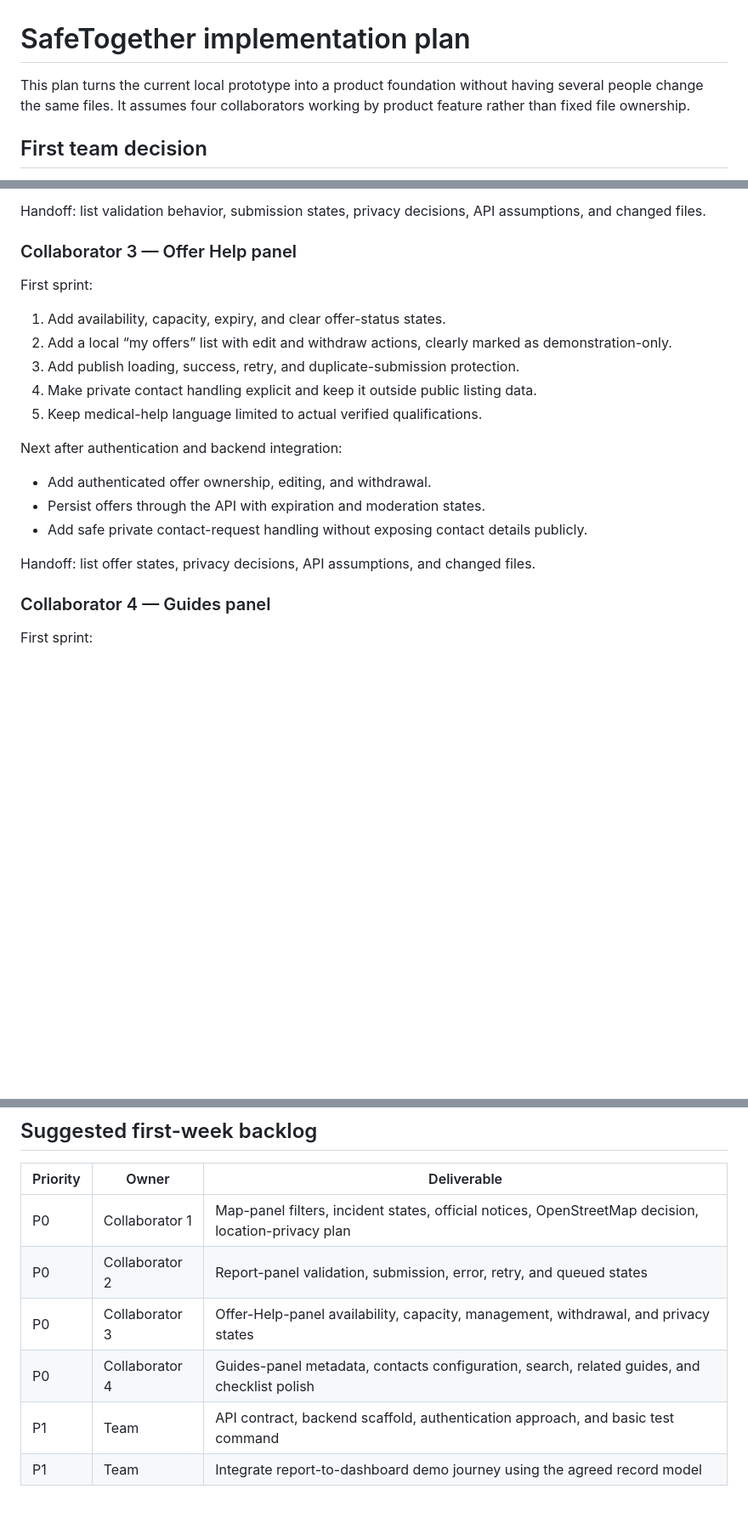
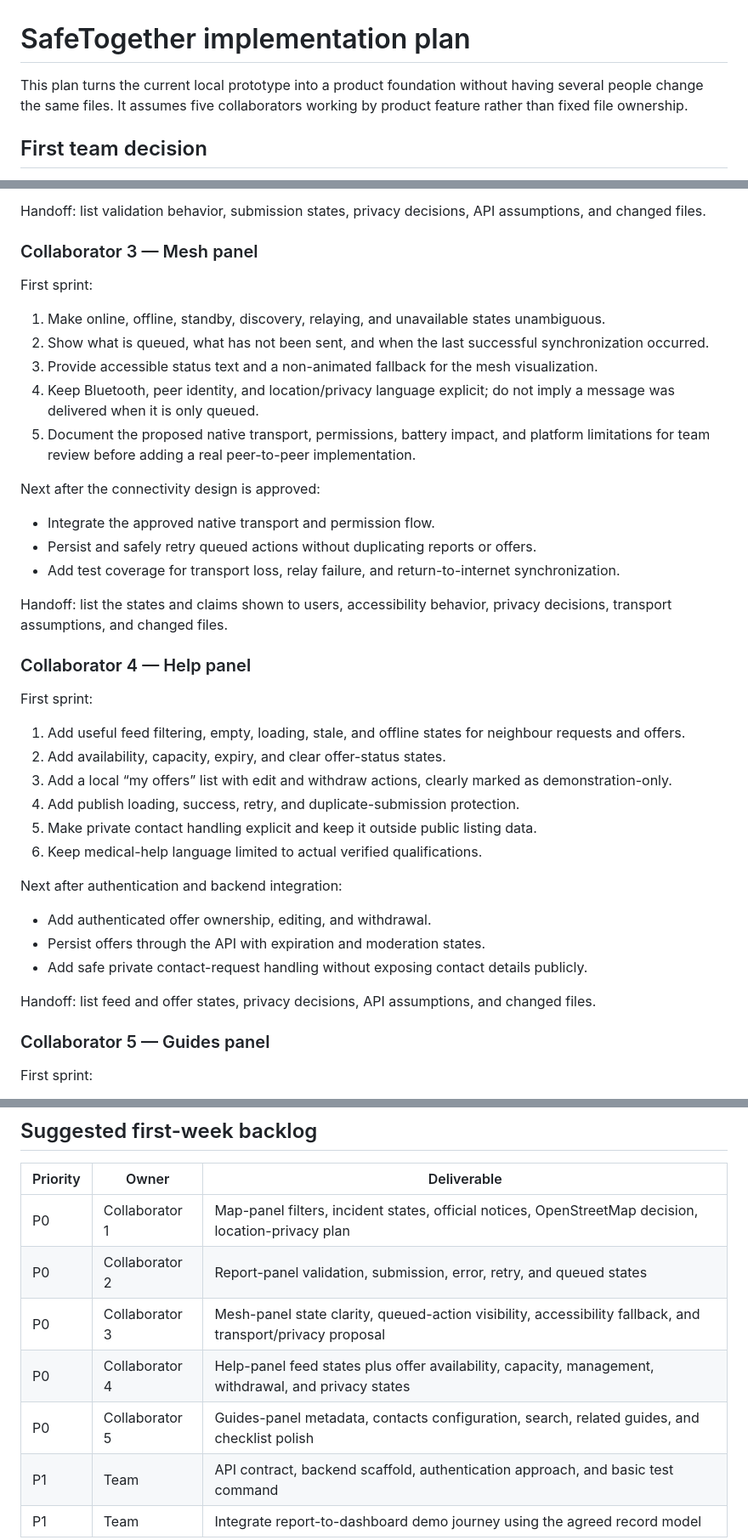
Before and after one commit to refoldingcrystal/SafeTogether, a Markdown page: docs/implementation-plan.md, 3 parts joined by grey strips. Shown at 85% size. Rendered like a GitHub page; blank space fills up the shorter version.

Commit message:
docs: distribute work across five mobile panels

```diff
--- a/docs/implementation-plan.md
+++ b/docs/implementation-plan.md
@@ -1,6 +1,6 @@
 # SafeTogether implementation plan
 
-This plan turns the current local prototype into a product foundation without having several people change the same files. It assumes four collaborators working by product feature rather than fixed file ownership.
+This plan turns the current local prototype into a product foundation without having several people change the same files. It assumes five collaborators working by product feature rather than fixed file ownership.
 
 ## First team decision
 
@@ -88,15 +88,34 @@ Next after backend integration:
 
 Handoff: list validation behavior, submission states, privacy decisions, API assumptions, and changed files.
 
-### Collaborator 3 — Offer Help panel
+### Collaborator 3 — Mesh panel
 
 First sprint:
 
-1. Add availability, capacity, expiry, and clear offer-status states.
-2. Add a local “my offers” list with edit and withdraw actions, clearly marked as demonstration-only.
-3. Add publish loading, success, retry, and duplicate-submission protection.
-4. Make private contact handling explicit and keep it outside public listing data.
-5. Keep medical-help language limited to actual verified qualifications.
+1. Make online, offline, standby, discovery, relaying, and unavailable states unambiguous.
+2. Show what is queued, what has not been sent, and when the last successful synchronization occurred.
+3. Provide accessible status text and a non-animated fallback for the mesh visualization.
+4. Keep Bluetooth, peer identity, and location/privacy language explicit; do not imply a message was delivered when it is only queued.
+5. Document the proposed native transport, permissions, battery impact, and platform limitations for team review before adding a real peer-to-peer implementation.
+
+Next after the connectivity design is approved:
+
+- Integrate the approved native transport and permission flow.
+- Persist and safely retry queued actions without duplicating reports or offers.
+- Add test coverage for transport loss, relay failure, and return-to-internet synchronization.
+
+Handoff: list the states and claims shown to users, accessibility behavior, privacy decisions, transport assumptions, and changed files.
+
+### Collaborator 4 — Help panel
+
+First sprint:
+
+1. Add useful feed filtering, empty, loading, stale, and offline states for neighbour requests and offers.
+2. Add availability, capacity, expiry, and clear offer-status states.
+3. Add a local “my offers” list with edit and withdraw actions, clearly marked as demonstration-only.
+4. Add publish loading, success, retry, and duplicate-submission protection.
+5. Make private contact handling explicit and keep it outside public listing data.
+6. Keep medical-help language limited to actual verified qualifications.
 
 Next after authentication and backend integration:
 
@@ -104,9 +123,9 @@ Next after authentication and backend integration:
 - Persist offers through the API with expiration and moderation states.
 - Add safe private contact-request handling without exposing contact details publicly.
 
-Handoff: list offer states, privacy decisions, API assumptions, and changed files.
+Handoff: list feed and offer states, privacy decisions, API assumptions, and changed files.
 
-### Collaborator 4 — Guides panel
+### Collaborator 5 — Guides panel
 
 First sprint:
 
@@ -172,8 +191,9 @@ Do this only after location privacy rules are agreed.
 |---|---|---|
 | P0 | Collaborator 1 | Map-panel filters, incident states, official notices, OpenStreetMap decision, location-privacy plan |
 | P0 | Collaborator 2 | Report-panel validation, submission, error, retry, and queued states |
-| P0 | Collaborator 3 | Offer-Help-panel availability, capacity, management, withdrawal, and privacy states |
-| P0 | Collaborator 4 | Guides-panel metadata, contacts configuration, search, related guides, and checklist polish |
+| P0 | Collaborator 3 | Mesh-panel state clarity, queued-action visibility, accessibility fallback, and transport/privacy proposal |
+| P0 | Collaborator 4 | Help-panel feed states plus offer availability, capacity, management, withdrawal, and privacy states |
+| P0 | Collaborator 5 | Guides-panel metadata, contacts configuration, search, related guides, and checklist polish |
 | P1 | Team | API contract, backend scaffold, authentication approach, and basic test command |
 | P1 | Team | Integrate report-to-dashboard demo journey using the agreed record model |
 
```
Also changed, not shown: other parts of docs/implementation-plan.md (+2 -2 lines), docs/collaboration.md (+5 -4 lines), docs/mobile-app.md (+9 -6 lines).
